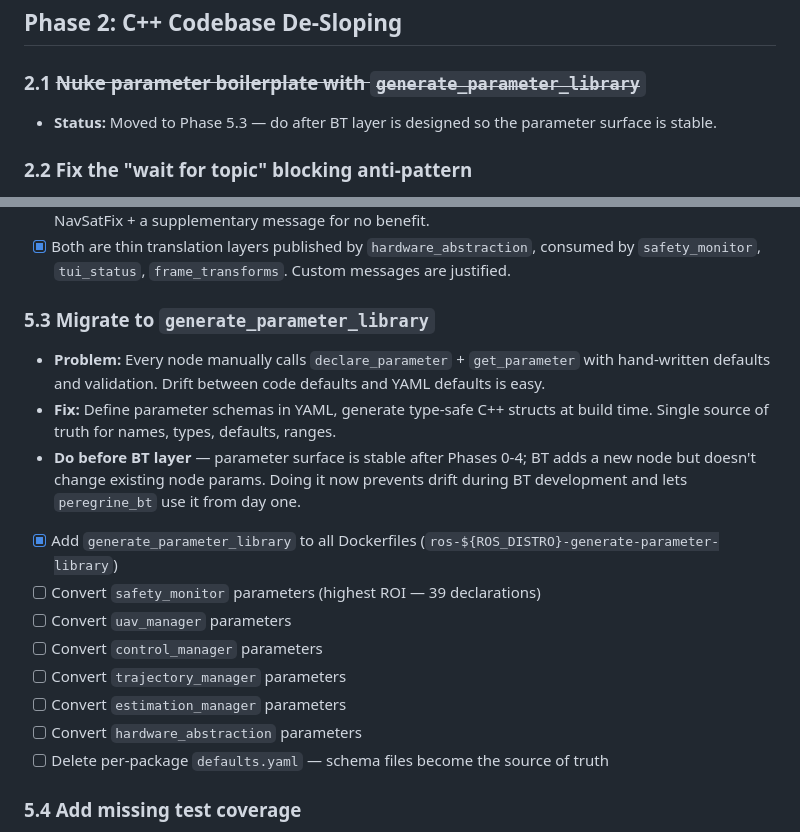
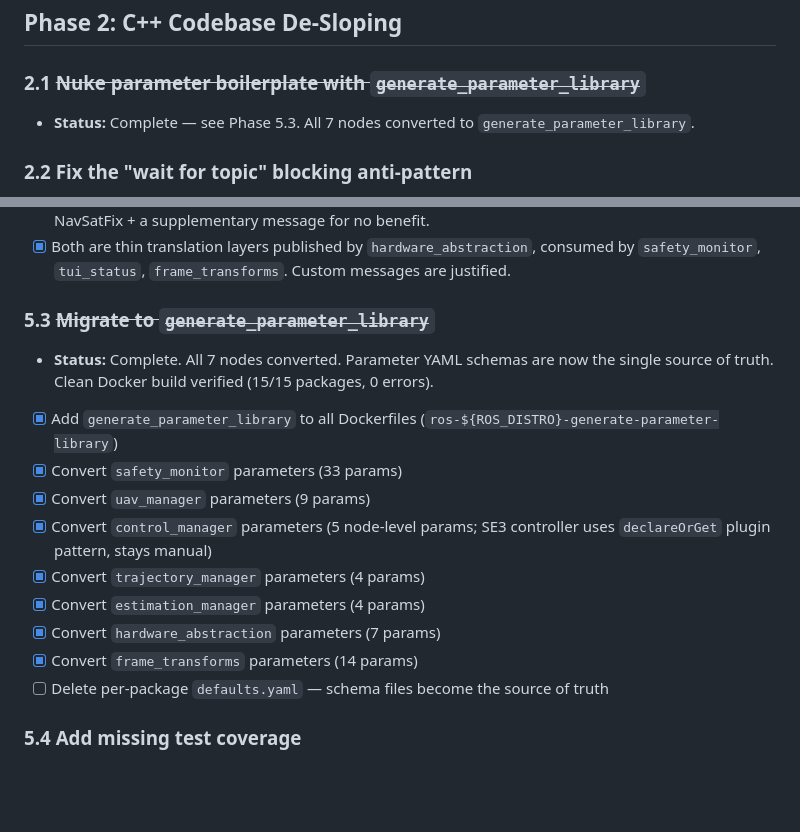
Before and after one commit to DACASLab/peregrine, a Markdown page: TODO.md, 2 parts joined by grey strips. Drawn GitHub-style; blank space fills up the shorter version.

Commit message:
delete per-package defaults.yaml, update TODO (Phase 5.3 complete)

```diff
--- a/TODO.md
+++ b/TODO.md
@@ -93,7 +93,7 @@ Prepare `uav_manager` for a Behavior Tree application layer by removing orchestr
 ## Phase 2: C++ Codebase De-Sloping
 
 ### 2.1 ~~Nuke parameter boilerplate with `generate_parameter_library`~~
-- **Status:** Moved to Phase 5.3 — do after BT layer is designed so the parameter surface is stable.
+- **Status:** Complete — see Phase 5.3. All 7 nodes converted to `generate_parameter_library`.
 
 ### 2.2 Fix the "wait for topic" blocking anti-pattern
 - **Problem:** `on_configure()` blocks the lifecycle transition with `while` + `sleep_for(100ms)` waiting for PX4 topics. Appears in `control_manager`, `estimation_manager`, and `trajectory_manager`.
@@ -248,17 +248,16 @@ Prepare `uav_manager` for a Behavior Tree application layer by removing orchestr
 - [x] `GpsStatus.msg` — `sensor_msgs/NavSatFix` lacks `hdop`, `vdop`, `eph`, `epv`, `satellites_used` which `safety_monitor` and `frame_transforms` need for GPS health gating. Replacing would require NavSatFix + a supplementary message for no benefit.
 - [x] Both are thin translation layers published by `hardware_abstraction`, consumed by `safety_monitor`, `tui_status`, `frame_transforms`. Custom messages are justified.
 
-### 5.3 Migrate to `generate_parameter_library`
-- **Problem:** Every node manually calls `declare_parameter` + `get_parameter` with hand-written defaults and validation. Drift between code defaults and YAML defaults is easy.
-- **Fix:** Define parameter schemas in YAML, generate type-safe C++ structs at build time. Single source of truth for names, types, defaults, ranges.
-- **Do before BT layer** — parameter surface is stable after Phases 0-4; BT adds a new node but doesn't change existing node params. Doing it now prevents drift during BT development and lets `peregrine_bt` use it from day one.
+### 5.3 ~~Migrate to `generate_parameter_library`~~
+- **Status:** Complete. All 7 nodes converted. Parameter YAML schemas are now the single source of truth. Clean Docker build verified (15/15 packages, 0 errors).
 - [x] Add `generate_parameter_library` to all Dockerfiles (`ros-${ROS_DISTRO}-generate-parameter-library`)
-- [ ] Convert `safety_monitor` parameters (highest ROI — 39 declarations)
-- [ ] Convert `uav_manager` parameters
-- [ ] Convert `control_manager` parameters
-- [ ] Convert `trajectory_manager` parameters
-- [ ] Convert `estimation_manager` parameters
-- [ ] Convert `hardware_abstraction` parameters
+- [x] Convert `safety_monitor` parameters (33 params)
+- [x] Convert `uav_manager` parameters (9 params)
+- [x] Convert `control_manager` parameters (5 node-level params; SE3 controller uses `declareOrGet` plugin pattern, stays manual)
+- [x] Convert `trajectory_manager` parameters (4 params)
+- [x] Convert `estimation_manager` parameters (4 params)
+- [x] Convert `hardware_abstraction` parameters (7 params)
+- [x] Convert `frame_transforms` parameters (14 params)
 - [ ] Delete per-package `defaults.yaml` — schema files become the source of truth
 
 ### 5.4 Add missing test coverage
```
